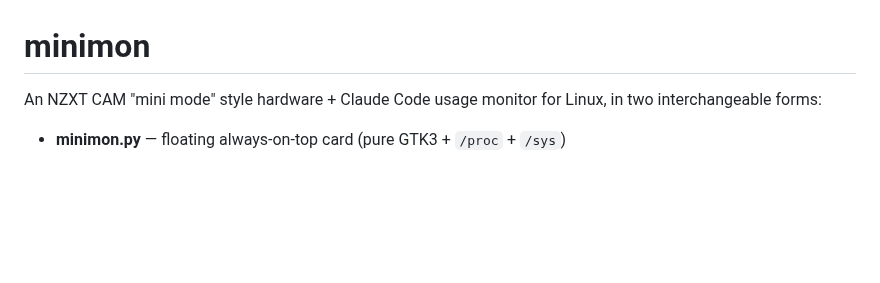
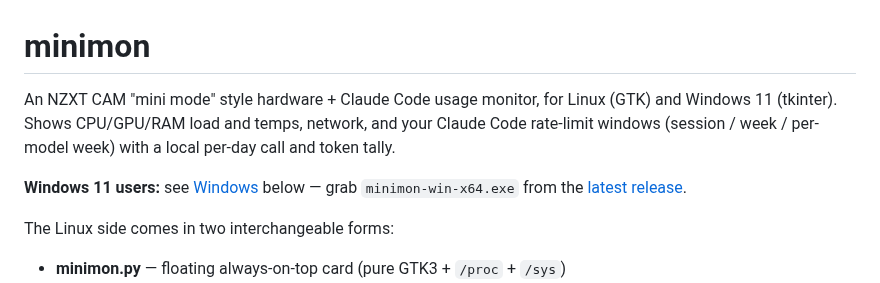
Before and after one commit to klinsc/minimon, a Markdown page: README.md, the part around one of its changes. GitHub-like rendering; blank space fills up the shorter version.

```diff
--- a/README.md
+++ b/README.md
@@ -1,7 +1,14 @@
 # minimon
 
-An NZXT CAM "mini mode" style hardware + Claude Code usage monitor for Linux,
-in two interchangeable forms:
+An NZXT CAM "mini mode" style hardware + Claude Code usage monitor, for Linux
+(GTK) and Windows 11 (tkinter). Shows CPU/GPU/RAM load and temps, network,
+and your Claude Code rate-limit windows (session / week / per-model week) with
+a local per-day call and token tally.
+
+**Windows 11 users:** see [Windows](#windows-11) below — grab
+`minimon-win-x64.exe` from the [latest release](../../releases/latest).
+
+The Linux side comes in two interchangeable forms:
 
 - **minimon.py** — floating always-on-top card (pure GTK3 + `/proc` + `/sys`)
 - **extension/minimon@klinsc.github + minimon-daemon.py** — GNOME Shell extension
```
Also changed, not shown: other parts of README.md (+37 -1 lines), docs/screenshot-windows.png (added), 8 other files.
